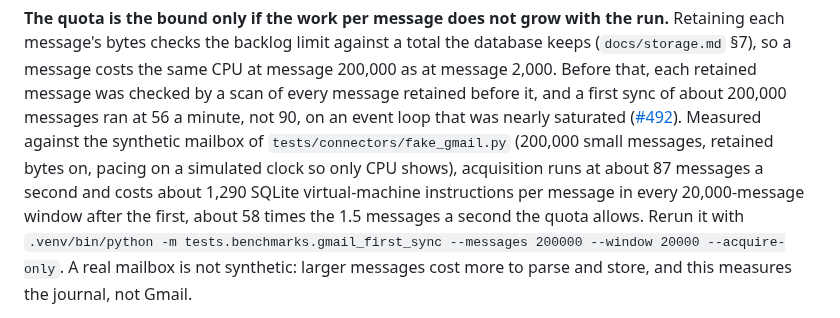
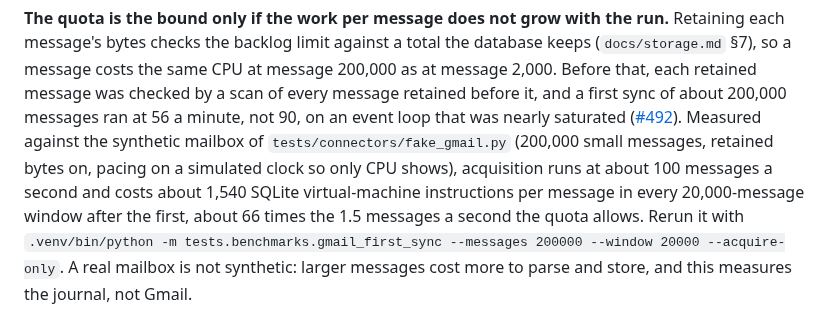
Before and after one commit to mgd43b/manicule, a Markdown page: docs/connectors/gmail.md, the part around the change. Drawn GitHub-style.

Commit message:
docs(connectors): throughput figures from the final measurement (#492)

```diff
--- a/docs/connectors/gmail.md
+++ b/docs/connectors/gmail.md
@@ -554,9 +554,9 @@ Before that, each retained message was checked by a scan of every message retain
 a first sync of about 200,000 messages ran at 56 a minute, not 90, on an event loop that was
 nearly saturated ([#492](https://github.com/mgd43b/manicule/issues/492)). Measured against the
 synthetic mailbox of `tests/connectors/fake_gmail.py` (200,000 small messages, retained bytes on,
-pacing on a simulated clock so only CPU shows), acquisition runs at about 87 messages a second
-and costs about 1,290 SQLite virtual-machine instructions per message in every 20,000-message
-window after the first, about 58 times the 1.5 messages a second the quota allows. Rerun it with
+pacing on a simulated clock so only CPU shows), acquisition runs at about 100 messages a second
+and costs about 1,540 SQLite virtual-machine instructions per message in every 20,000-message
+window after the first, about 66 times the 1.5 messages a second the quota allows. Rerun it with
 `.venv/bin/python -m tests.benchmarks.gmail_first_sync --messages 200000 --window 20000
 --acquire-only`. A real mailbox is not synthetic: larger messages cost more to parse and store,
 and this measures the journal, not Gmail.
```
